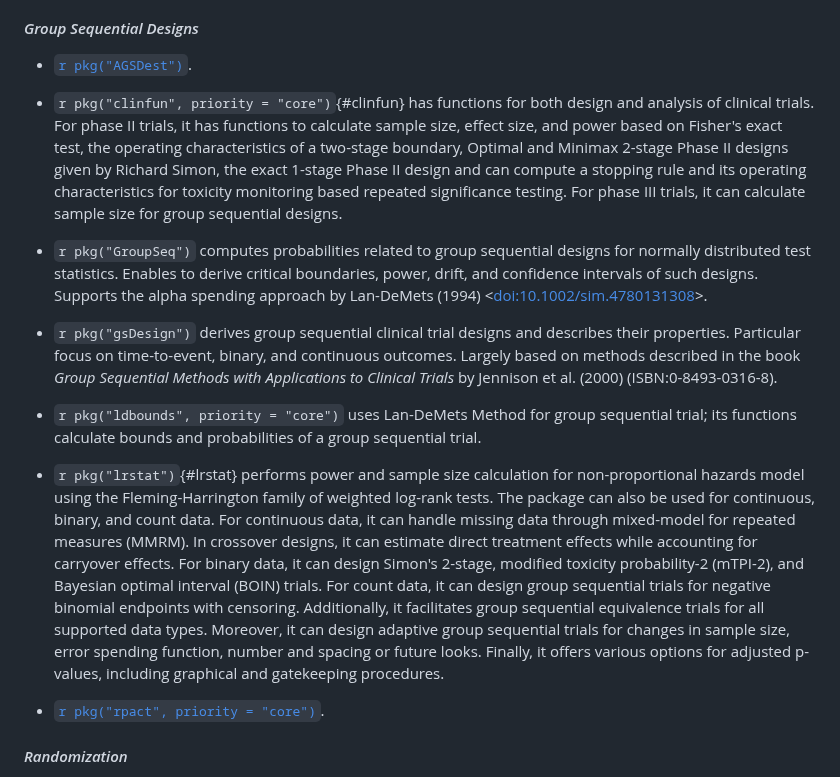
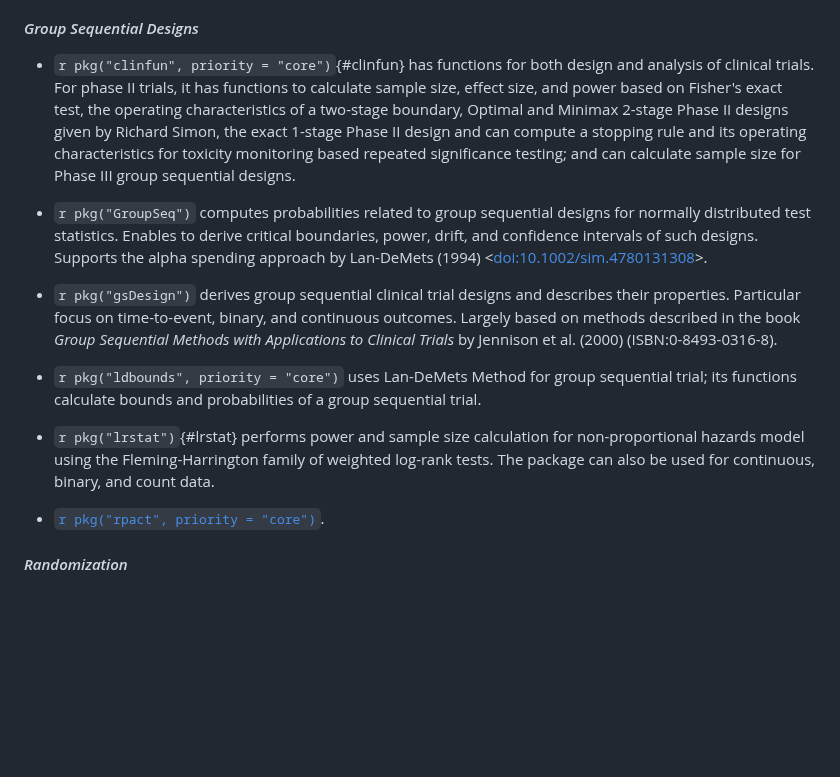
Before and after one commit to ya-wang-git/CRAN-task-view-ClinicalTrials, a Markdown page: ClinicalTrials.md, the part around the change. GitHub-like rendering; blank space fills up the shorter version.

Commit message:
addressing reviewer comment on long descriptions: shortened Group Seq Designs, removed AGSDest (no longer in CRAN)

```diff
--- a/ClinicalTrials.md
+++ b/ClinicalTrials.md
@@ -141,28 +141,15 @@ the MCP-Mod methodology will be done in `r pkg("DoseFinding")`.
 
 #### *Group Sequential Designs*
 
--   [`r pkg("AGSDest")`](#AGSDest).
-
--   `r pkg("clinfun", priority = "core")`{#clinfun} has
-    functions for both design and analysis of clinical trials. For phase
-    II trials, it has functions to calculate sample size, effect size,
-    and power based on Fisher's exact test, the operating
-    characteristics of a two-stage boundary, Optimal and Minimax 2-stage
-    Phase II designs given by Richard Simon, the exact 1-stage Phase II
-    design and can compute a stopping rule and its operating
-    characteristics for toxicity monitoring based repeated significance
-    testing. For phase III trials, it can calculate sample size for
-    group sequential designs.
+-   `r pkg("clinfun", priority = "core")`{#clinfun} has functions for both design and analysis of clinical trials. For phase II trials, it has functions to calculate sample size, effect size, and power based on Fisher's exact test, the operating characteristics of a two-stage boundary, Optimal and Minimax 2-stage Phase II designs given by Richard Simon, the exact 1-stage Phase II design and can compute a stopping rule and its operating characteristics for toxicity monitoring based repeated significance testing; and can calculate sample size for Phase III group sequential designs.
 
 -   `r pkg("GroupSeq")` computes probabilities related to group sequential designs for normally distributed test statistics. Enables to derive critical boundaries, power, drift, and confidence intervals of such designs. Supports the alpha spending approach by Lan-DeMets (1994) <[doi:10.1002/sim.4780131308](https://doi.org/10.1002/sim.4780131308)>.
 
 -   `r pkg("gsDesign")` derives group sequential clinical trial designs and describes their properties. Particular focus on time-to-event, binary, and continuous outcomes. Largely based on methods described in the book *Group Sequential Methods with Applications to Clinical Trials* by Jennison et al. (2000) (ISBN:0-8493-0316-8).
 
--   `r pkg("ldbounds", priority = "core")` uses Lan-DeMets
-    Method for group sequential trial; its functions calculate bounds
-    and probabilities of a group sequential trial.
+-   `r pkg("ldbounds", priority = "core")` uses Lan-DeMets Method for group sequential trial; its functions calculate bounds and probabilities of a group sequential trial.
 
--   `r pkg("lrstat")`{#lrstat} performs power and sample size calculation for non-proportional hazards model using the Fleming-Harrington family of weighted log-rank tests. The package can also be used for continuous, binary, and count data. For continuous data, it can handle missing data through mixed-model for repeated measures (MMRM). In crossover designs, it can estimate direct treatment effects while accounting for carryover effects. For binary data, it can design Simon's 2-stage, modified toxicity probability-2 (mTPI-2), and Bayesian optimal interval (BOIN) trials. For count data, it can design group sequential trials for negative binomial endpoints with censoring. Additionally, it facilitates group sequential equivalence trials for all supported data types. Moreover, it can design adaptive group sequential trials for changes in sample size, error spending function, number and spacing or future looks. Finally, it offers various options for adjusted p-values, including graphical and gatekeeping procedures.
+-   `r pkg("lrstat")`{#lrstat} performs power and sample size calculation for non-proportional hazards model using the Fleming-Harrington family of weighted log-rank tests. The package can also be used for continuous, binary, and count data.
 
 -   [`r pkg("rpact", priority = "core")`](#rpact).
 
```
